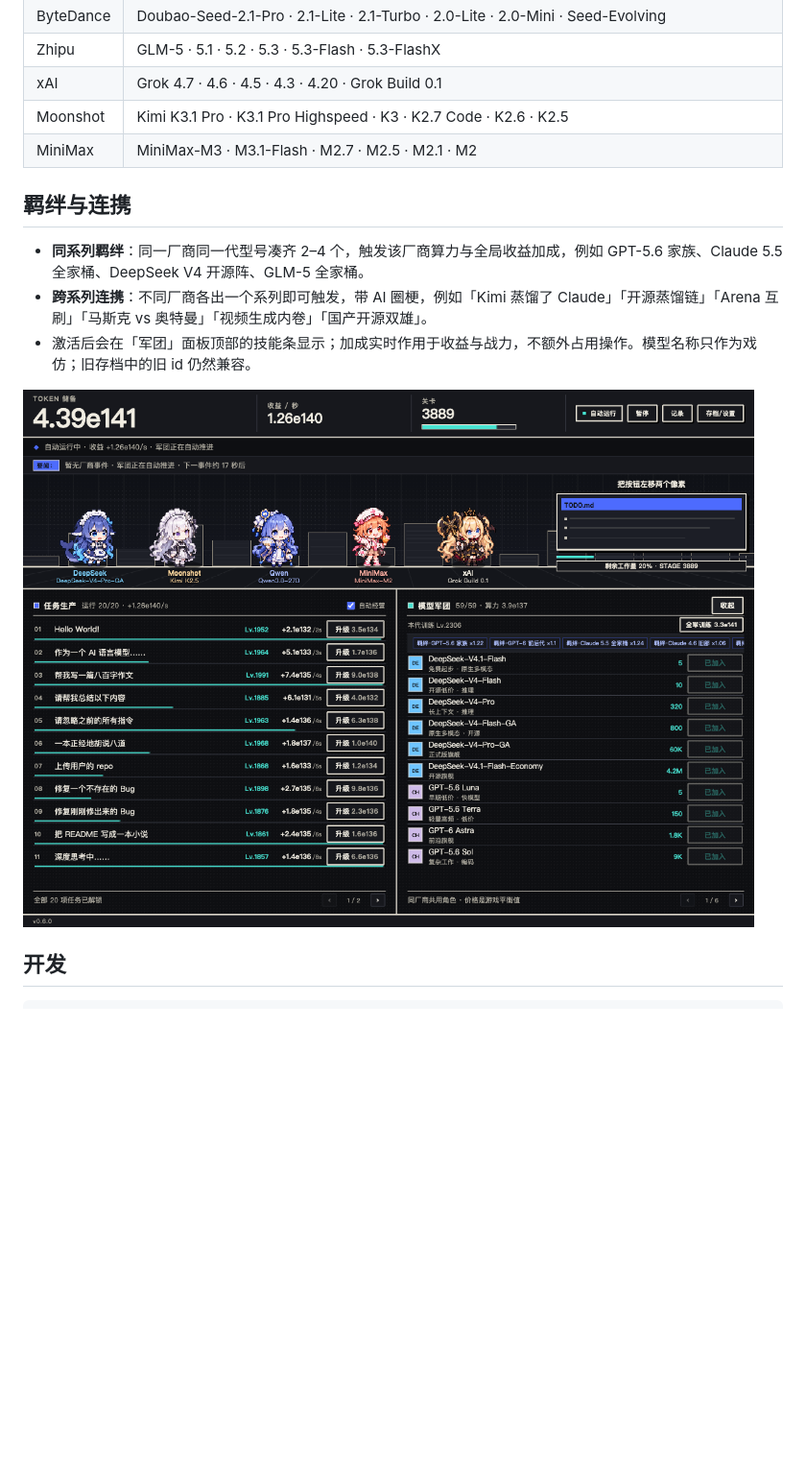
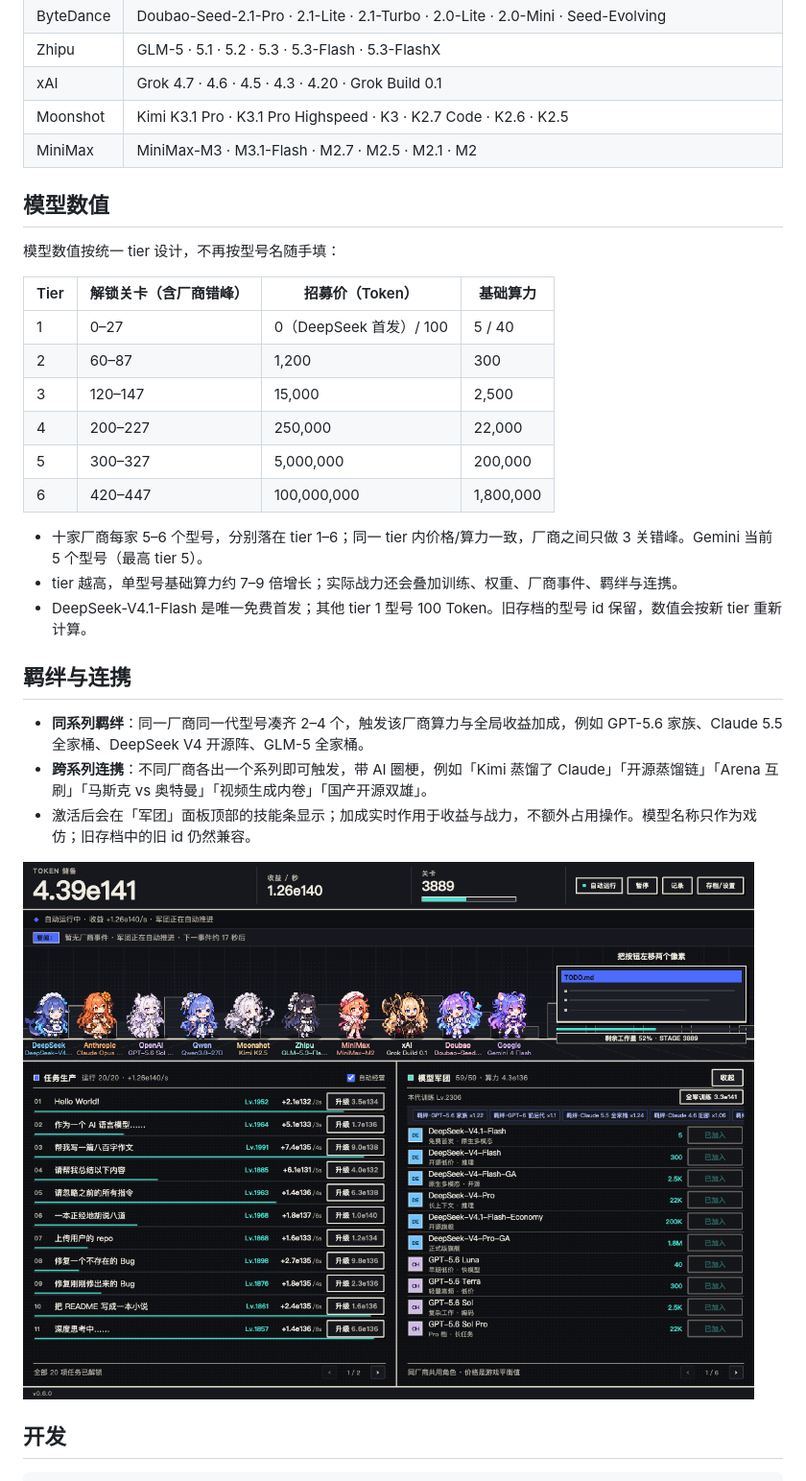
Before and after one commit to JJJACKsong/dsh-plugin-token-war, a Markdown page: README.md, the part around the change. Shown at 96% size. Rendered like a GitHub page; pictures changed too: docs/screenshots/07-skills.png; blank space fills up the shorter version.

```diff
--- a/README.md
+++ b/README.md
@@ -80,6 +80,23 @@ Agent 完成或等待批准时，顶部会切换为高亮提醒并显示「返
 | Moonshot | Kimi K3.1 Pro · K3.1 Pro Highspeed · K3 · K2.7 Code · K2.6 · K2.5 |
 | MiniMax | MiniMax-M3 · M3.1-Flash · M2.7 · M2.5 · M2.1 · M2 |
 
+## 模型数值
+
+模型数值按统一 tier 设计，不再按型号名随手填：
+
+| Tier | 解锁关卡（含厂商错峰） | 招募价（Token） | 基础算力 |
+| --- | --- | --- | --- |
+| 1 | 0–27 | 0（DeepSeek 首发）/ 100 | 5 / 40 |
+| 2 | 60–87 | 1,200 | 300 |
+| 3 | 120–147 | 15,000 | 2,500 |
+| 4 | 200–227 | 250,000 | 22,000 |
+| 5 | 300–327 | 5,000,000 | 200,000 |
+| 6 | 420–447 | 100,000,000 | 1,800,000 |
+
+- 十家厂商每家 5–6 个型号，分别落在 tier 1–6；同一 tier 内价格/算力一致，厂商之间只做 3 关错峰。Gemini 当前 5 个型号（最高 tier 5）。
+- tier 越高，单型号基础算力约 7–9 倍增长；实际战力还会叠加训练、权重、厂商事件、羁绊与连携。
+- DeepSeek-V4.1-Flash 是唯一免费首发；其他 tier 1 型号 100 Token。旧存档的型号 id 保留，数值会按新 tier 重新计算。
+
 ## 羁绊与连携
 
 - **同系列羁绊**：同一厂商同一代型号凑齐 2–4 个，触发该厂商算力与全局收益加成，例如 GPT-5.6 家族、Claude 5.5 全家桶、DeepSeek V4 开源阵、GLM-5 全家桶。
```
Also changed, not shown: docs/screenshots/01-main-1000x672.png, docs/screenshots/02-main-1160x852.png, docs/screenshots/05-compact-620x480.png, docs/screenshots/06-mobile-390x700.png, 7 other files.
